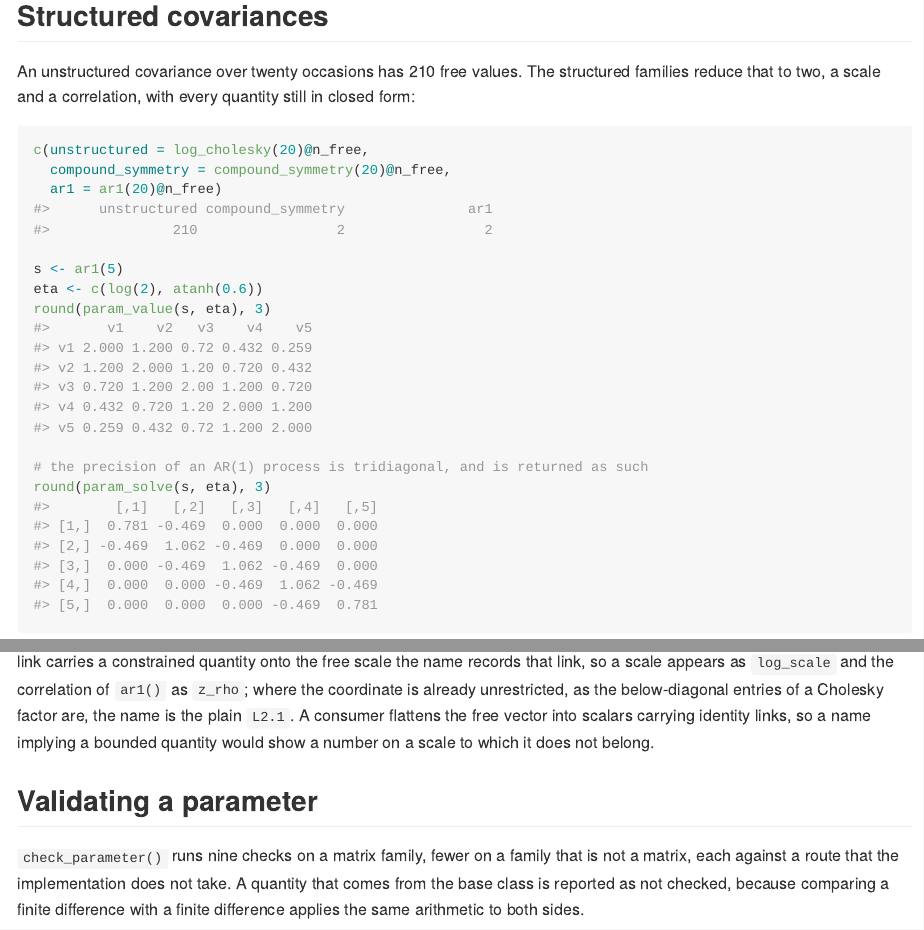
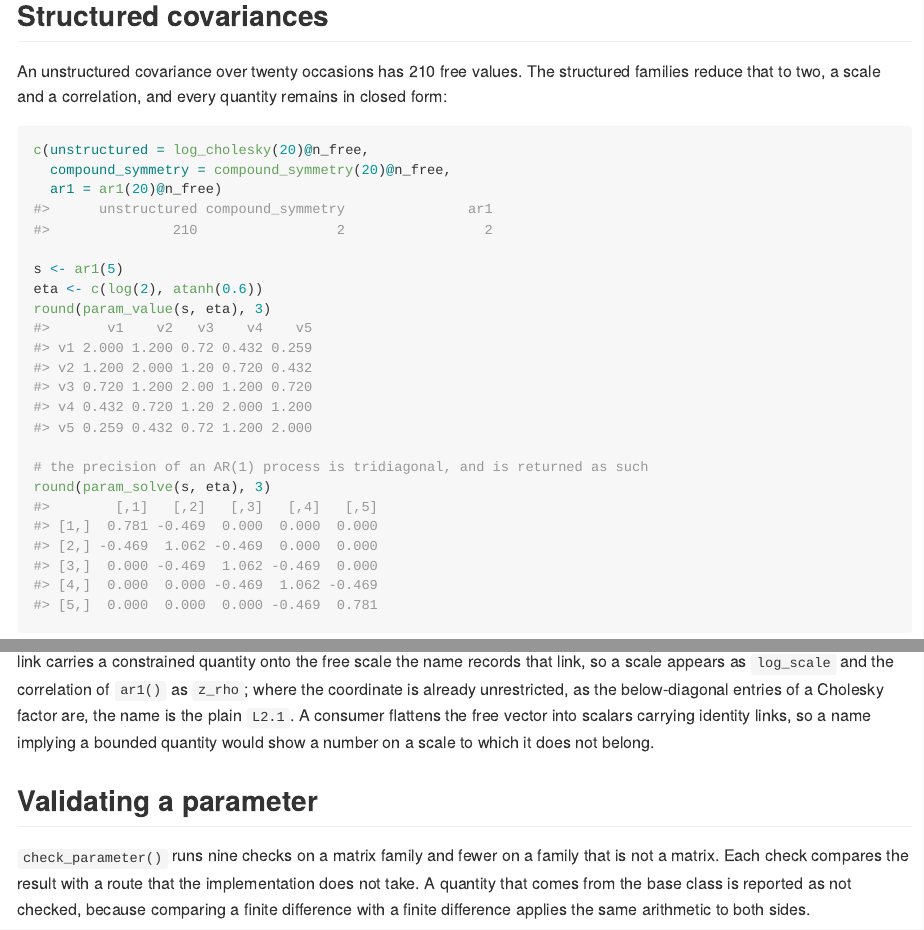
Before and after one commit to statmodels7/parameters7, an R Markdown document (README.Rmd): the page in a window 1100 px wide, from 2180 px down, and a second part further down, joined at a grey line. The pictures show the output file README.md that the author committed with the source, drawn offline in the style of GitHub; badge pictures from the web are left out.

Commit message:
Correct the description and the README
Version 0.26.1.

````diff
--- a/README.Rmd
+++ b/README.Rmd
@@ -120,8 +120,8 @@ c(logdet = param_logdet(m, c(0.2, -0.3, 0.4)),
 ## Structured covariances
 
 An unstructured covariance over twenty occasions has 210 free values. The
-structured families reduce that to two, a scale and a correlation, with every
-quantity still in closed form:
+structured families reduce that to two, a scale and a correlation, and every
+quantity remains in closed form:
 
 ```{r}
 c(unstructured = log_cholesky(20)@n_free,
@@ -308,9 +308,9 @@ to which it does not belong.
 
 ## Validating a parameter
 
-`check_parameter()` runs nine checks on a matrix family, fewer on a family
-that is not a matrix, each against a route that the implementation does not
-take. A quantity that comes from the base class is reported as
+`check_parameter()` runs nine checks on a matrix family and fewer on a family
+that is not a matrix. Each check compares the result with a route that the
+implementation does not take. A quantity that comes from the base class is reported as
 not checked, because comparing a finite difference with a finite difference
 applies the same arithmetic to both sides.
 
````
Also changed, not shown: NEWS.md (+7 -0 lines), README.md, README.Rmd (2 more changed lines), 1 other file.
